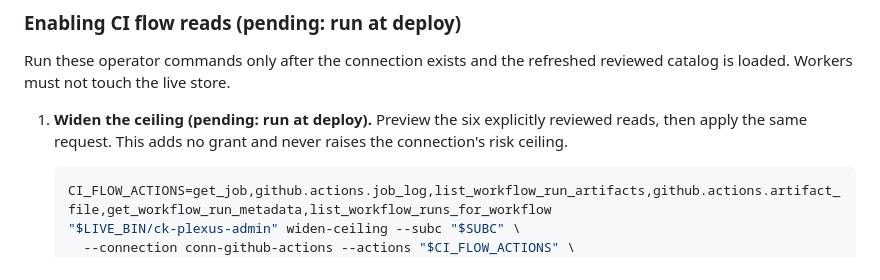
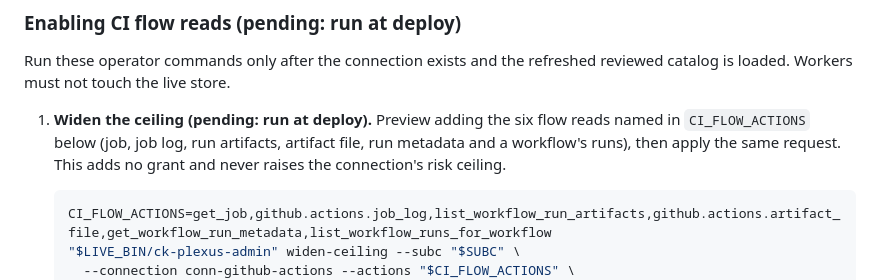
Before and after one commit to cortexkit/plexus, a Markdown page: docs/rollout/github-events-poll-mode.md, the part around the change. Drawn GitHub-style.

Commit message:
Rollout guide: name the six CI flow reads where the ceiling step introduces them

````diff
--- a/docs/rollout/github-events-poll-mode.md
+++ b/docs/rollout/github-events-poll-mode.md
@@ -225,9 +225,10 @@ a complete machine-readable cross-check.
 Run these operator commands only after the connection exists and the refreshed
 reviewed catalog is loaded. Workers must not touch the live store.
 
-1. **Widen the ceiling (pending: run at deploy).** Preview the six explicitly
-   reviewed reads, then apply the same request. This adds no grant and never
-   raises the connection's risk ceiling.
+1. **Widen the ceiling (pending: run at deploy).** Preview adding the six flow
+   reads named in `CI_FLOW_ACTIONS` below (job, job log, run artifacts, artifact
+   file, run metadata and a workflow's runs), then apply the same request. This
+   adds no grant and never raises the connection's risk ceiling.
 
    ```sh
    CI_FLOW_ACTIONS=get_job,github.actions.job_log,list_workflow_run_artifacts,github.actions.artifact_file,get_workflow_run_metadata,list_workflow_runs_for_workflow
````
